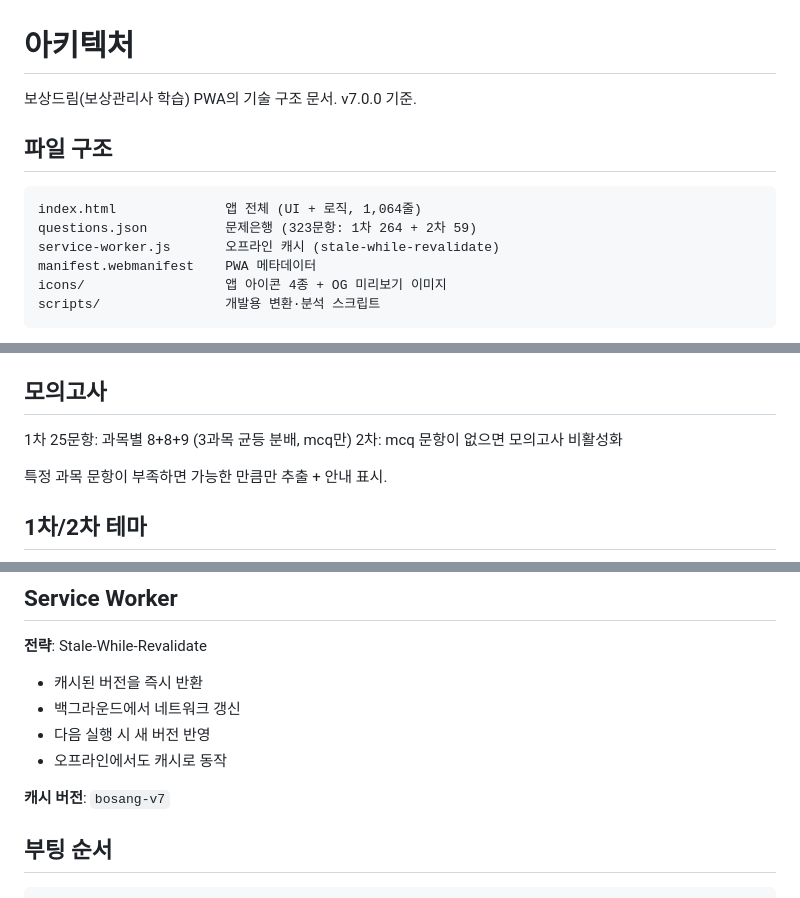
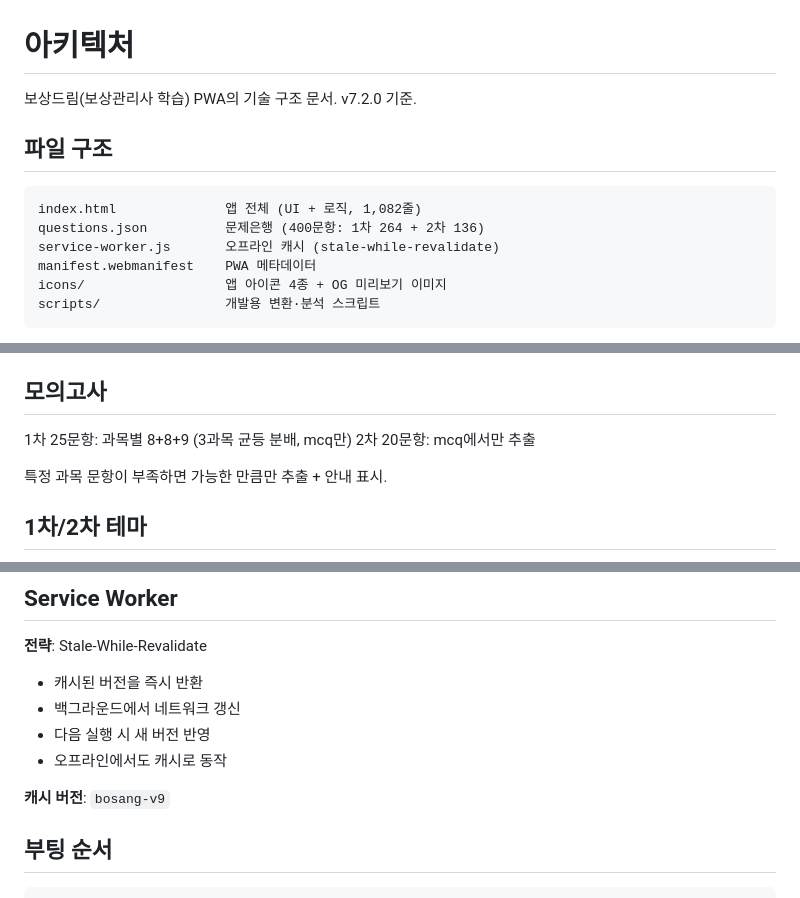
Before and after one commit to jagallang/bosang, a Markdown page: ARCHITECTURE.md, 3 parts joined by grey strips. Rendered like a GitHub page.

````diff
--- a/ARCHITECTURE.md
+++ b/ARCHITECTURE.md
@@ -1,12 +1,12 @@
 # 아키텍처
 
-보상드림(보상관리사 학습) PWA의 기술 구조 문서. v7.0.0 기준.
+보상드림(보상관리사 학습) PWA의 기술 구조 문서. v7.2.0 기준.
 
 ## 파일 구조
 
 ```
-index.html              앱 전체 (UI + 로직, 1,064줄)
-questions.json          문제은행 (323문항: 1차 264 + 2차 59)
+index.html              앱 전체 (UI + 로직, 1,082줄)
+questions.json          문제은행 (400문항: 1차 264 + 2차 136)
 service-worker.js       오프라인 캐시 (stale-while-revalidate)
 manifest.webmanifest    PWA 메타데이터
 icons/                  앱 아이콘 4종 + OG 미리보기 이미지
@@ -243,7 +259,7 @@ box 5: 16일 후 (숙달)
 ## 모의고사
 
 1차 25문항: 과목별 8+8+9 (3과목 균등 분배, mcq만)
-2차: mcq 문항이 없으면 모의고사 비활성화
+2차 20문항: mcq에서만 추출
 
 특정 과목 문항이 부족하면 가능한 만큼만 추출 + 안내 표시.
 
@@ -272,7 +288,7 @@ box 5: 16일 후 (숙달)
 - 다음 실행 시 새 버전 반영
 - 오프라인에서도 캐시로 동작
 
-**캐시 버전**: `bosang-v7`
+**캐시 버전**: `bosang-v9`
 
 ## 부팅 순서
 
````
Also changed, not shown: other parts of ARCHITECTURE.md (+26 -10 lines).
